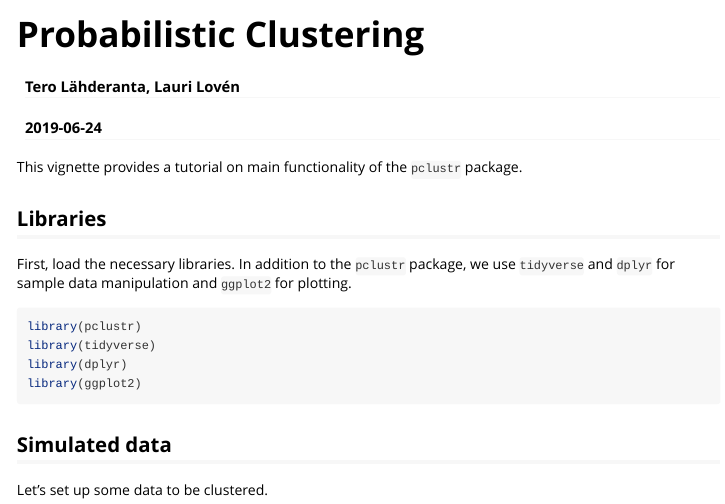
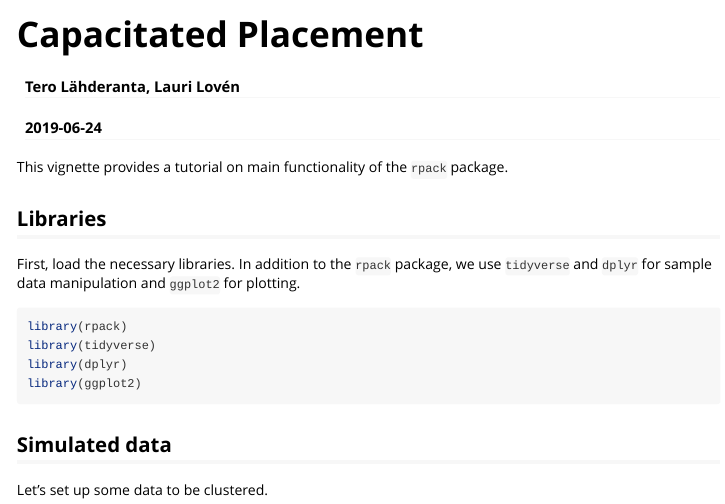
Before and after one commit to terolahderanta/rpack, an R Markdown document (vignettes/capacitated_placement.Rmd): the page in a window 1100 px wide, from its top. Rendered offline with R 4.5, knitr and Pandoc, with nearby package versions; some code elsewhere in the file could not run offline.

Commit message:
Update and rename probabilistic-clustering.Rmd to capacitated_placement.Rmd

````diff
--- a/vignettes/probabilistic-clustering.Rmd
+++ b/vignettes/capacitated_placement.Rmd
@@ -1,10 +1,10 @@
 ---
-title: "Probabilistic Clustering"
+title: "Capacitated Placement"
 author: "Tero Lähderanta, Lauri Lovén"
 date: "`r Sys.Date()`"
 output: rmarkdown::html_vignette
 vignette: >
-  %\VignetteIndexEntry{Probabilistic Clustering}
+  %\VignetteIndexEntry{Capacitated Placement}
   %\VignetteEngine{knitr::rmarkdown}
   %\VignetteEncoding{UTF-8}
 ---
@@ -18,15 +18,15 @@ knitr::opts_chunk$set(
 )
 ```
 
-This vignette provides a tutorial on main functionality of the `pclustr` package.
+This vignette provides a tutorial on main functionality of the `rpack` package.
 
 ## Libraries
 
-First, load the necessary libraries. In addition to the `pclustr` package, we use
+First, load the necessary libraries. In addition to the `rpack` package, we use
 `tidyverse` and `dplyr` for sample data manipulation and  `ggplot2` for plotting.
 
 ```{r, echo=TRUE, results='hide', message=FALSE, warning=FALSE}
-library(pclustr)
+library(rpack)
 library(tidyverse)
 library(dplyr)
 library(ggplot2)
````
